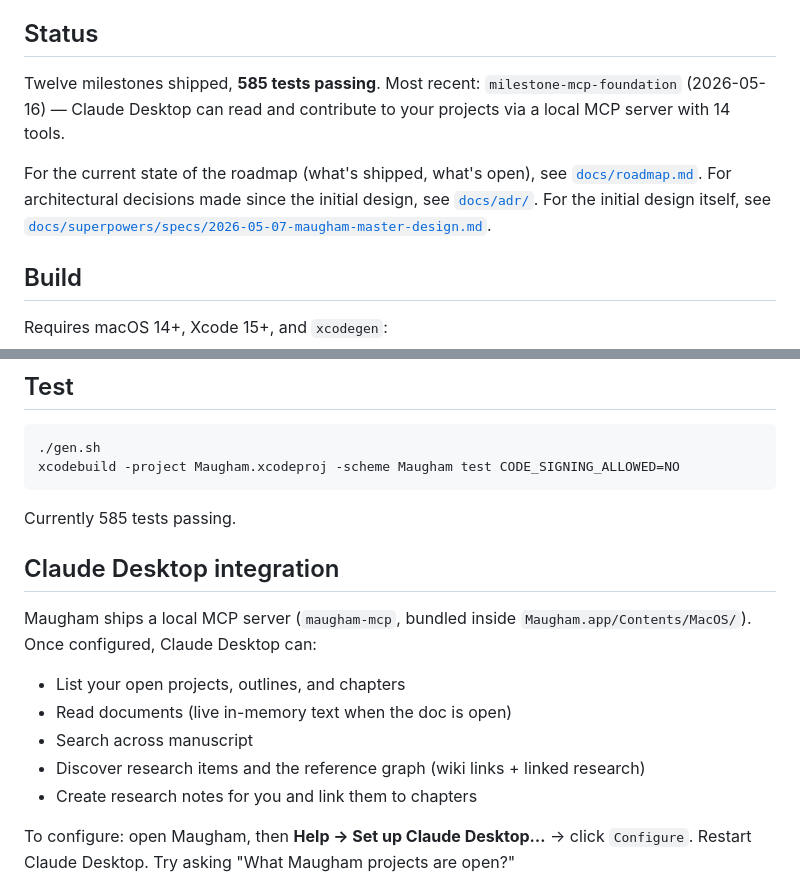
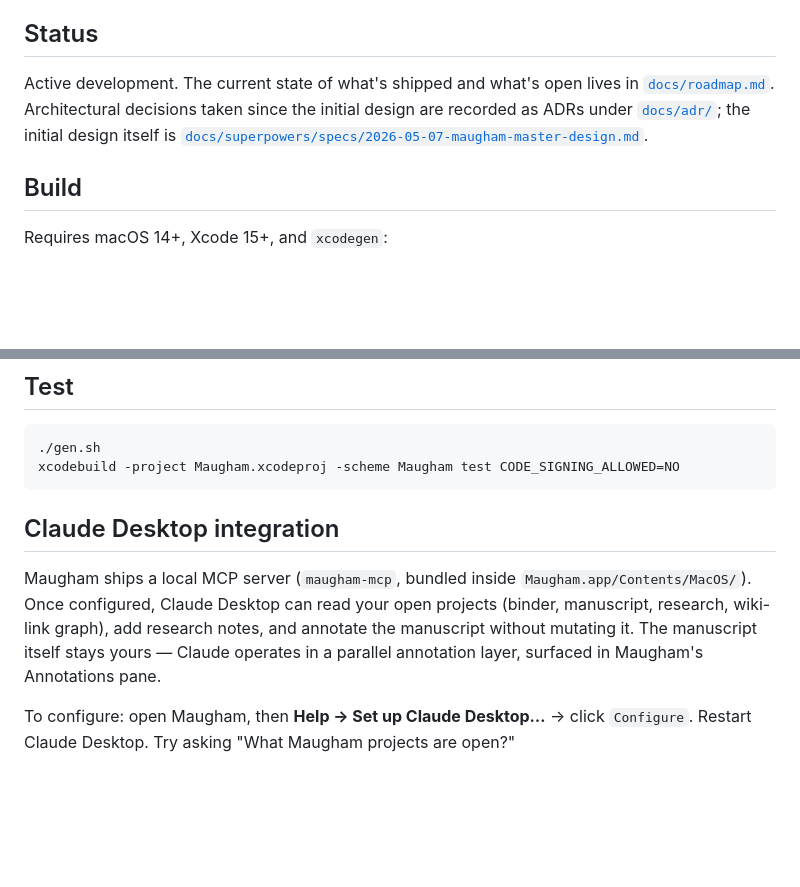
Before and after one commit to dtrouton/Maugham, a Markdown page: README.md, 2 parts joined by grey strips. Rendered like a GitHub page; blank space fills up the shorter version.

Commit message:
docs: de-rot README — drop test counts, milestone counts, tool counts
These numbers go stale every commit and don't help a reader decide
whether to clone the repo. Replace with pointers to the roadmap, ADRs,
and the master spec — all of which are kept current as part of normal
development. Refresh the Claude Desktop blurb to describe the current
capability shape (read + research notes + annotation layer) rather
than the milestone-mcp-foundation tool list.

Co-Authored-By: Claude Opus 4.7 (1M context) <noreply@anthropic.com>

```diff
--- a/README.md
+++ b/README.md
@@ -4,9 +4,7 @@ A focus text editor for serious creative writing on macOS. Native Swift + SwiftU
 
 ## Status
 
-Twelve milestones shipped, **585 tests passing**. Most recent: `milestone-mcp-foundation` (2026-05-16) — Claude Desktop can read and contribute to your projects via a local MCP server with 14 tools.
-
-For the current state of the roadmap (what's shipped, what's open), see [`docs/roadmap.md`](docs/roadmap.md). For architectural decisions made since the initial design, see [`docs/adr/`](docs/adr/). For the initial design itself, see [`docs/superpowers/specs/2026-05-07-maugham-master-design.md`](docs/superpowers/specs/2026-05-07-maugham-master-design.md).
+Active development. The current state of what's shipped and what's open lives in [`docs/roadmap.md`](docs/roadmap.md). Architectural decisions taken since the initial design are recorded as ADRs under [`docs/adr/`](docs/adr/); the initial design itself is [`docs/superpowers/specs/2026-05-07-maugham-master-design.md`](docs/superpowers/specs/2026-05-07-maugham-master-design.md).
 
 ## Build
 
@@ -28,17 +26,9 @@ Smoke a fresh build: launch → New project → Novel → "Smoke" → type a sen
     ./gen.sh
     xcodebuild -project Maugham.xcodeproj -scheme Maugham test CODE_SIGNING_ALLOWED=NO
 
-Currently 585 tests passing.
-
 ## Claude Desktop integration
 
-Maugham ships a local MCP server (`maugham-mcp`, bundled inside `Maugham.app/Contents/MacOS/`). Once configured, Claude Desktop can:
-
-- List your open projects, outlines, and chapters
-- Read documents (live in-memory text when the doc is open)
-- Search across manuscript
-- Discover research items and the reference graph (wiki links + linked research)
-- Create research notes for you and link them to chapters
+Maugham ships a local MCP server (`maugham-mcp`, bundled inside `Maugham.app/Contents/MacOS/`). Once configured, Claude Desktop can read your open projects (binder, manuscript, research, wiki-link graph), add research notes, and annotate the manuscript without mutating it. The manuscript itself stays yours — Claude operates in a parallel annotation layer, surfaced in Maugham's Annotations pane.
 
 To configure: open Maugham, then **Help → Set up Claude Desktop…** → click `Configure`. Restart Claude Desktop. Try asking "What Maugham projects are open?"
 
```
